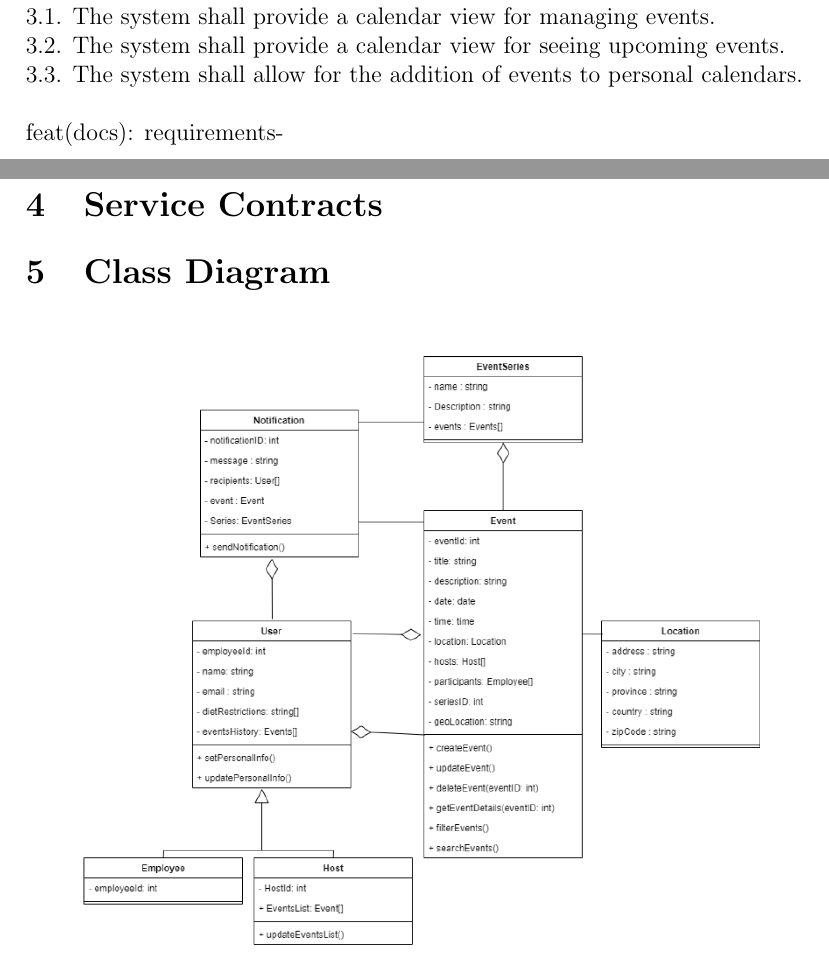
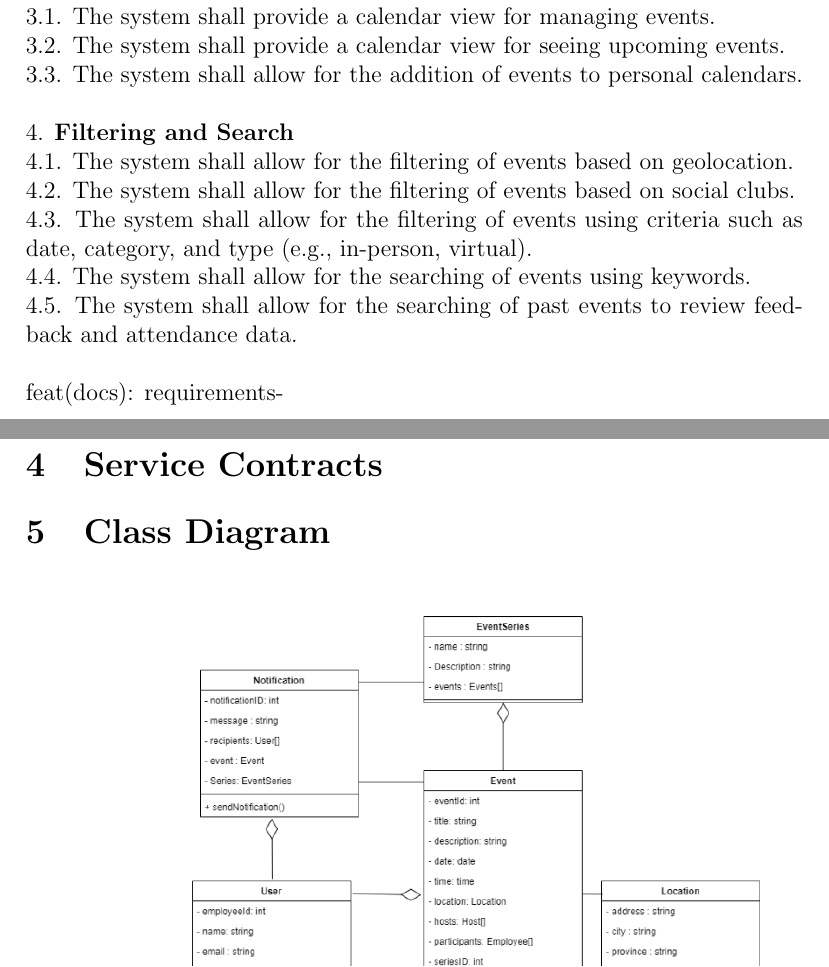
Before and after one commit to COS301-SE-2024/Events-System, a LaTeX document (documentation/docs.tex): two parts of pages 8 and 9 of 10, joined at a grey line, cut so that both start at the same text. Compiled offline with pdfLaTeX.

Commit message:
feat(docs): requirements-filtering and search

```diff
--- a/documentation/docs.tex
+++ b/documentation/docs.tex
@@ -234,18 +234,24 @@ They also need the option to provide feedback on events they attend.
 
 \subsection{Requirements}
 
-    1. \textbf{Event Management}\\
+1. \textbf{Event Management}\\
     1.1. The system shall allow for the creation of new events.\\
     1.2. The system shall allow for the editing of existing event details.\\
     1.3. The system shall allow for the deletion of events.\\
     1.4. The system shall allow for the addition of multimedia elements (e.g., images, videos) to event descriptions.\\\\
-    2. \textbf{Event Details Viewing}\\
+2. \textbf{Event Details Viewing}\\
     2.1. The system shall allow for the viewing of detailed information about an event, including time, date, location, host, participants, description, and preparation details.\\
     2.2. The system shall provide a map or directions to the event location.\\\\
-    3. \textbf{Calendar View}\\
+3. \textbf{Calendar View}\\
     3.1. The system shall provide a calendar view for managing events.\\
     3.2. The system shall provide a calendar view for seeing upcoming events.\\
     3.3. The system shall allow for the addition of events to personal calendars.\\\\
+4. \textbf{Filtering and Search}\\
+    4.1. The system shall allow for the filtering of events based on geolocation.\\
+    4.2. The system shall allow for the filtering of events based on social clubs.\\
+    4.3. The system shall allow for the filtering of events using criteria such as date, category, and type (e.g., in-person, virtual).\\
+    4.4. The system shall allow for the searching of events using keywords.\\
+    4.5. The system shall allow for the searching of past events to review feedback and attendance data.\\\\
     feat(docs): requirements-
 \section{Service Contracts}
 \label{sec:service-contracts}
```
